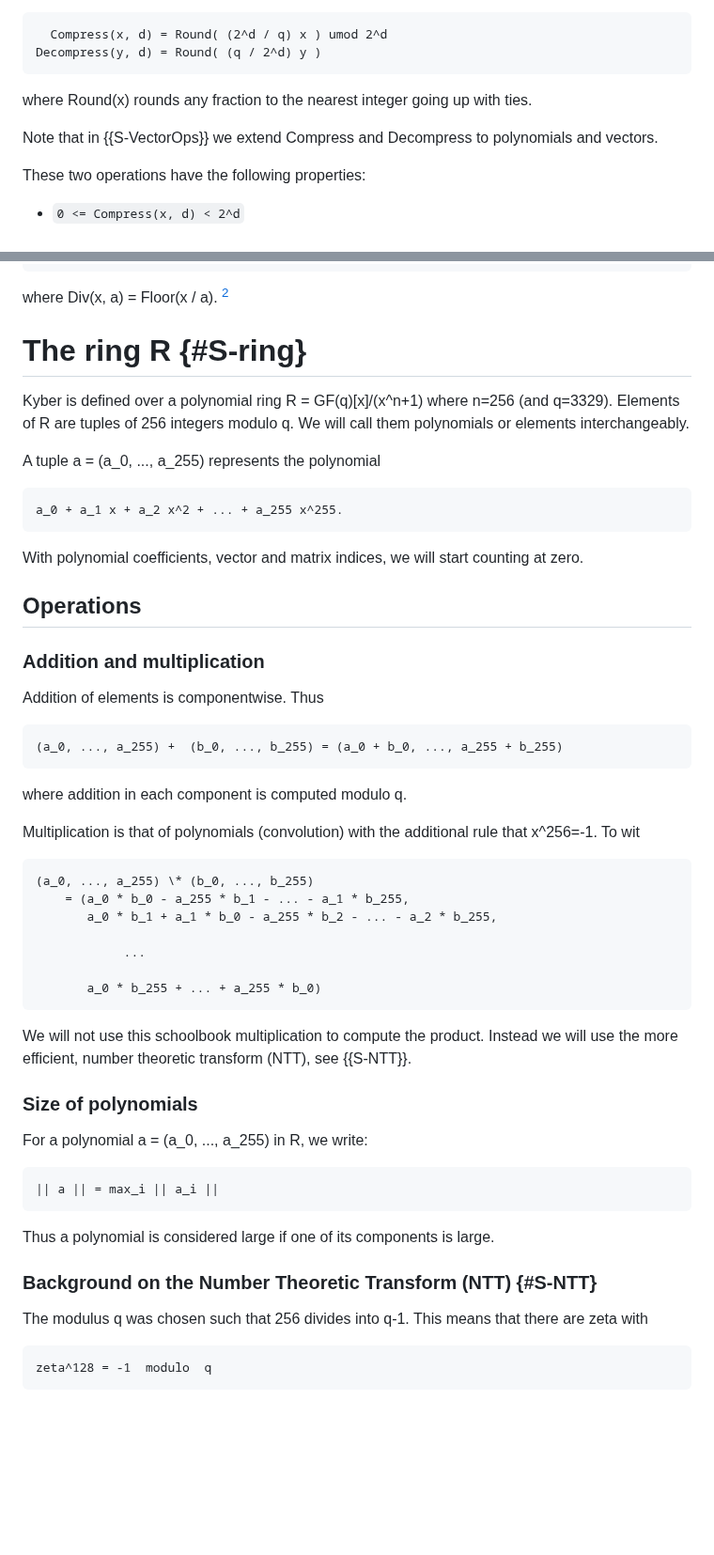
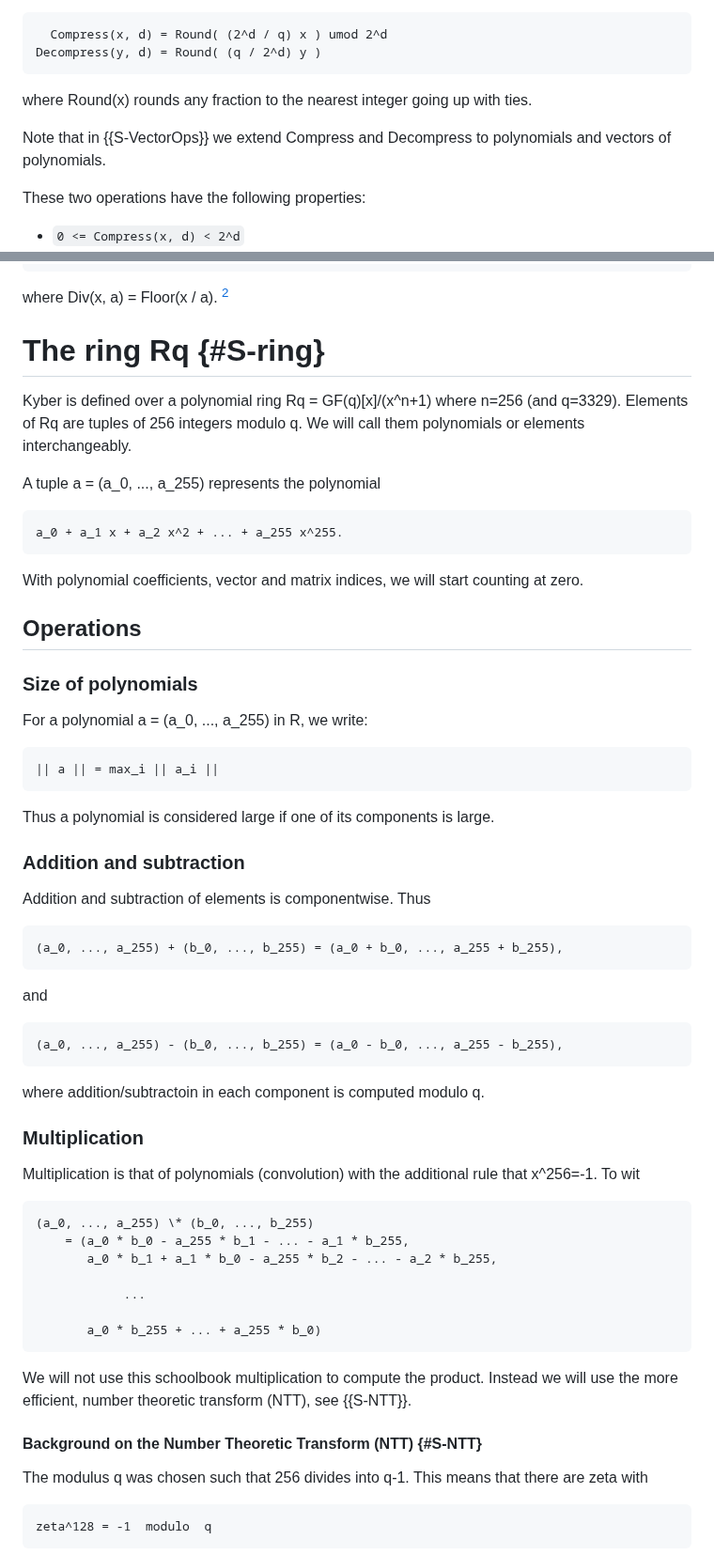
Before and after one commit to bwesterb/draft-schwabe-cfrg-kyber, a Markdown page: draft-cfrg-schwabe-kyber.md, 2 parts joined by grey strips. Shown at 94% size. Rendered like a GitHub page; blank space fills up the shorter version.

Commit message:
Small changes to section structure

```diff
--- a/draft-cfrg-schwabe-kyber.md
+++ b/draft-cfrg-schwabe-kyber.md
@@ -247,7 +247,7 @@ For any positive integer d, integer x and integer 0 <= y < 2^d, we define
 where Round(x) rounds any fraction to the nearest integer going up with ties.
 
 Note that in {{S-VectorOps}} we extend Compress and Decompress
-to polynomials and vectors.
+to polynomials and vectors of polynomials.
 
 These two operations have the following properties:
 
@@ -268,10 +268,10 @@ where Div(x, a) = Floor(x / a). [^1]
     Do we need to define >> and <<?
 {:bas}
 
-# The ring R {#S-ring}
+# The ring Rq {#S-ring}
 
-Kyber is defined over a polynomial ring R = GF(q)[x]/(x^n+1)
-where n=256 (and q=3329). Elements of R are tuples of 256 integers modulo q.
+Kyber is defined over a polynomial ring Rq = GF(q)[x]/(x^n+1)
+where n=256 (and q=3329). Elements of Rq are tuples of 256 integers modulo q.
 We will call them polynomials or elements interchangeably.
 
 A tuple a = (a\_0, ..., a\_255) represents the polynomial
@@ -283,13 +283,27 @@ counting at zero.
 
 ## Operations
 
-### Addition and multiplication
+### Size of polynomials
 
-Addition of elements is componentwise. Thus
+For a polynomial a = (a\_0, ..., a\_255) in R, we write:
 
-    (a_0, ..., a_255) +  (b_0, ..., b_255) = (a_0 + b_0, ..., a_255 + b_255)
+    || a || = max_i || a_i ||
 
-where addition in each component is computed modulo q.
+Thus a polynomial is considered large if one of its components is large.
+
+### Addition and subtraction
+
+Addition and subtraction of elements is componentwise. Thus
+
+    (a_0, ..., a_255) + (b_0, ..., b_255) = (a_0 + b_0, ..., a_255 + b_255),
+
+and
+
+    (a_0, ..., a_255) - (b_0, ..., b_255) = (a_0 - b_0, ..., a_255 - b_255),
+
+where addition/subtractoin in each component is computed modulo q.
+
+### Multiplication
 
 Multiplication is that of polynomials (convolution) with the additional rule
 that x^256=-1. To wit
@@ -306,15 +320,7 @@ We will not use this schoolbook multiplication to compute the product.
 Instead we will use the more efficient, number theoretic transform (NTT),
 see {{S-NTT}}.
 
-### Size of polynomials
-
-For a polynomial a = (a\_0, ..., a\_255) in R, we write:
-
-    || a || = max_i || a_i ||
-
-Thus a polynomial is considered large if one of its components is large.
-
-### Background on the Number Theoretic Transform (NTT) {#S-NTT}
+#### Background on the Number Theoretic Transform (NTT) {#S-NTT}
 
 The modulus q was chosen such that 256 divides into q-1. This means that
 there are zeta with
```
Also changed, not shown: other parts of draft-cfrg-schwabe-kyber.md (+4 -3 lines).
